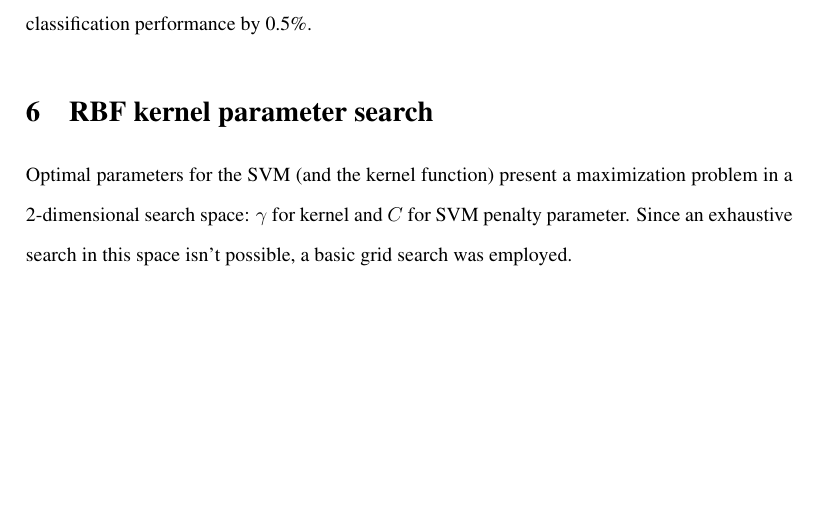
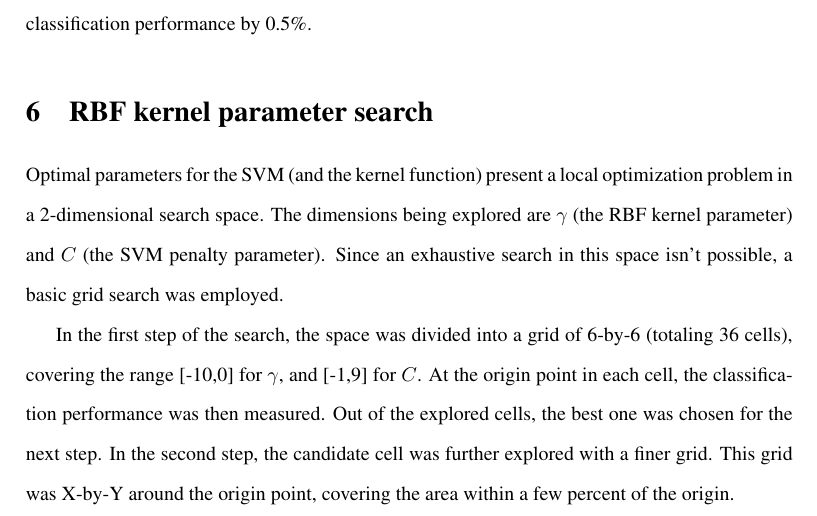
Before and after one commit to jareware/T-61.3050, a LaTeX document (dokkari/seminar.tex): part of page 3 of 4, cut so that both start at the same text, the shorter picture padded with empty space. Compiled offline with pdfLaTeX.

Commit message:
Talked about the kernel parameter search

```diff
--- a/dokkari/seminar.tex
+++ b/dokkari/seminar.tex
@@ -184,13 +184,21 @@ performance by 0.5\%.
 
 \label{ref:kernelparamsearch}
 
-Optimal parameters for the SVM (and the kernel function) present a maximization problem in a
-2-dimensional search space: $\gamma$ for kernel and $C$ for SVM penalty parameter.  Since an
-exhaustive search in this space isn't possible, a basic grid search was employed.
+Optimal parameters for the SVM (and the kernel function) present a local optimization problem in a
+2-dimensional search space.  The dimensions being explored are $\gamma$ (the RBF kernel parameter)
+and $C$ (the SVM penalty parameter).  Since an exhaustive search in this space isn't possible, a
+basic grid search was employed.
 
-%$\gamma$ and $C$
+% TODO: Check that the below numbers are correct & fill in X & Y
+In the first step of the search, the space was divided into a grid of 6-by-6 (totaling 36 cells),
+covering the range [-10,0] for $\gamma$, and [-1,9] for $C$.  At the origin point in each cell, the
+classification performance was then measured.  Out of the explored cells, the best one was chosen
+for the next step.  In the second step, the candidate cell was further explored with a finer grid.
+This grid was X-by-Y around the origin point, covering the area within a few percent of the origin.
 
 \label{ref:crossvalidation}
+
+% TODO: Talk about cross-validation
 
 %\begin{itemize}
 %\item Initial search space 2**x for x in range(-15, 15)
```
